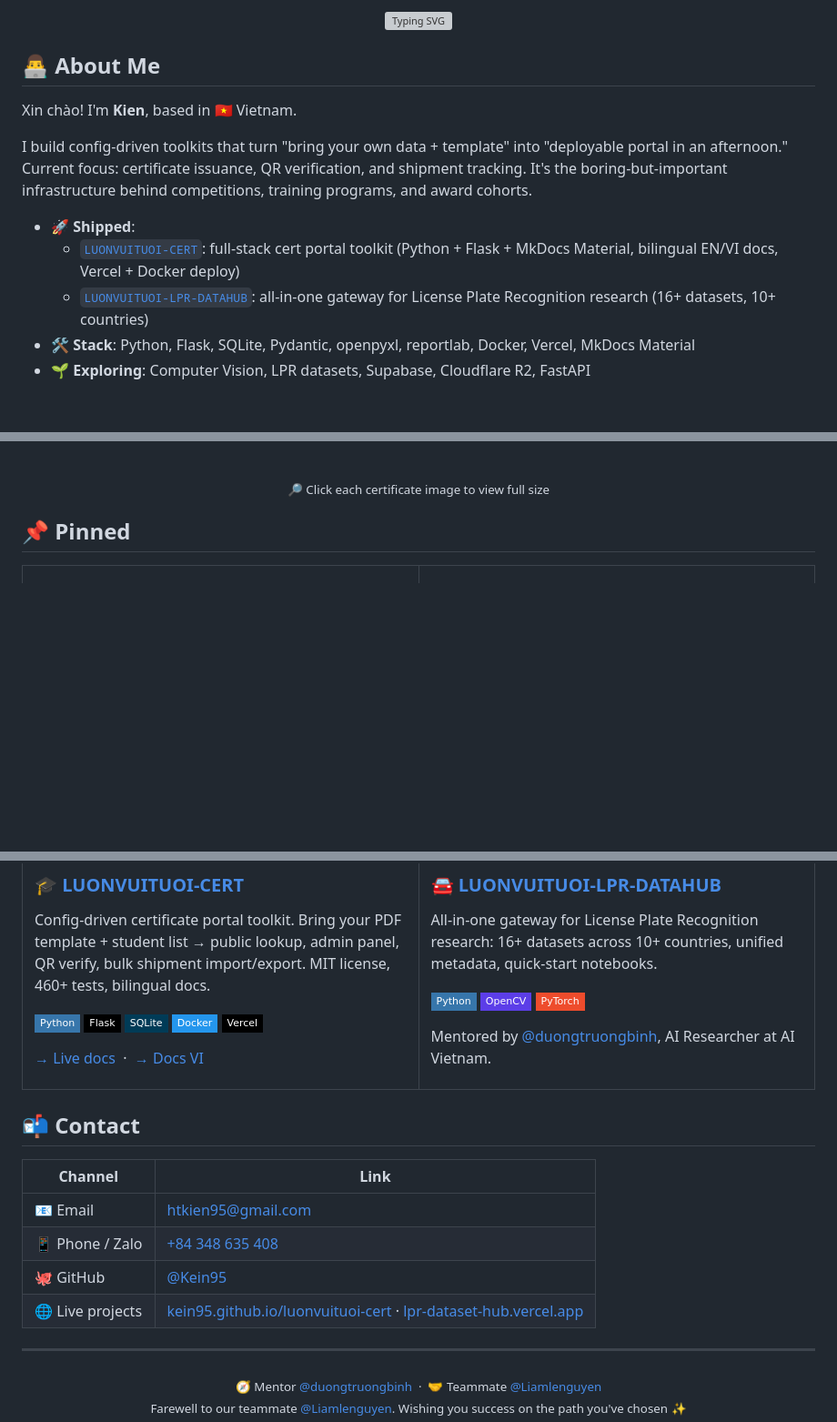
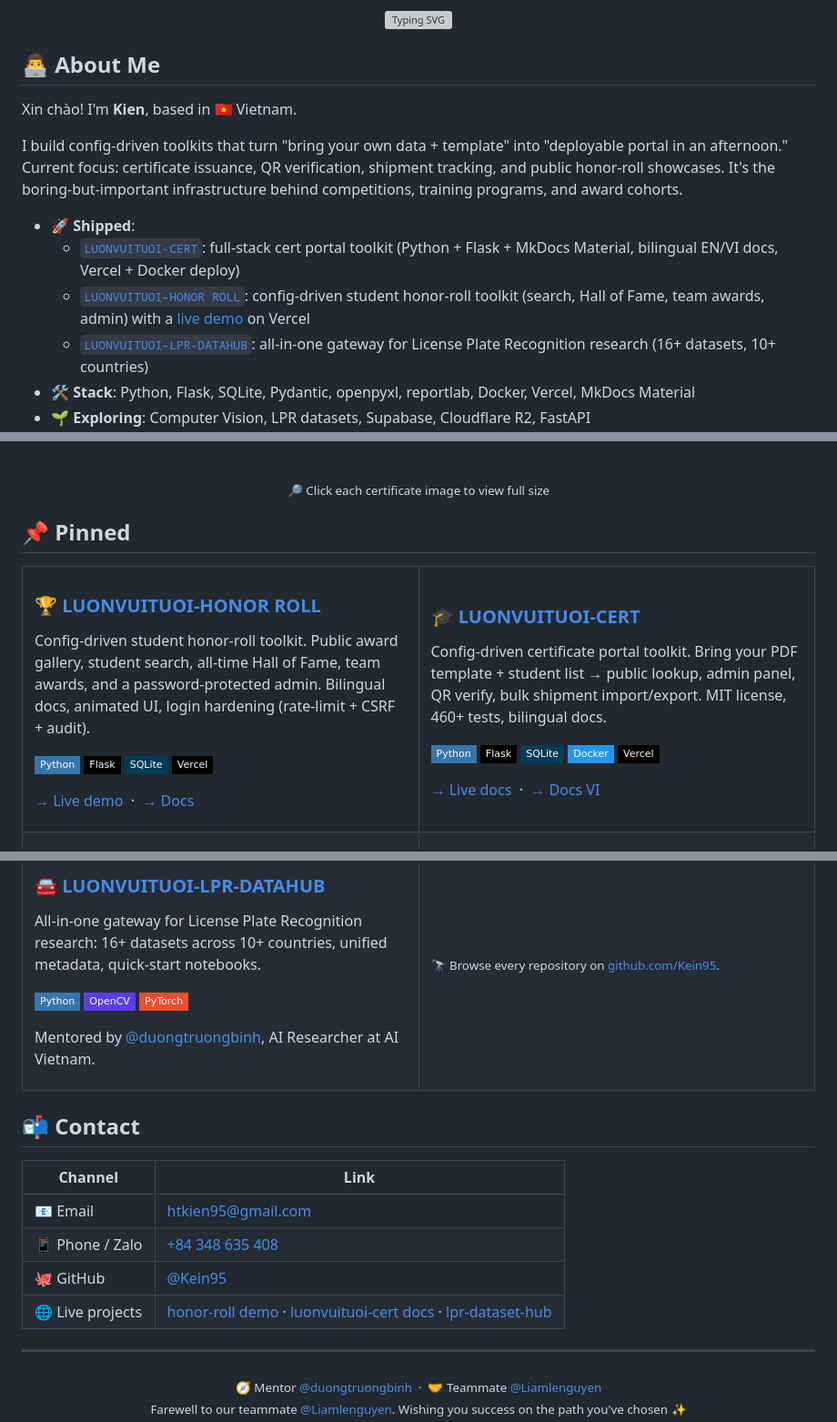
Before and after one commit to Kein95/Kein95, a Markdown page: README.md, 3 parts joined by grey strips. Shown at 91% size. GitHub-like rendering; badges without logos; blank space fills up the shorter version; grey boxes are pictures that could not be loaded.

Commit message:
docs: feature LUONVUITUOI-HONOR ROLL (live demo + docs) in profile

```diff
--- a/README.md
+++ b/README.md
@@ -15,11 +15,13 @@ Xin chào! I'm **Kien**, based in 🇻🇳 Vietnam.
 
 I build config-driven toolkits that turn "bring your own data + template" into
 "deployable portal in an afternoon." Current focus: certificate issuance, QR
-verification, and shipment tracking. It's the boring-but-important infrastructure
-behind competitions, training programs, and award cohorts.
+verification, shipment tracking, and public honor-roll showcases. It's the
+boring-but-important infrastructure behind competitions, training programs, and
+award cohorts.
 
 - 🚀 **Shipped**:
   - [`LUONVUITUOI-CERT`](https://github.com/Kein95/luonvuituoi-cert): full-stack cert portal toolkit (Python + Flask + MkDocs Material, bilingual EN/VI docs, Vercel + Docker deploy)
+  - [`LUONVUITUOI-HONOR ROLL`](https://github.com/Kein95/luonvuituoi-honor-roll): config-driven student honor-roll toolkit (search, Hall of Fame, team awards, admin) with a [live demo](https://honor-roll-vercel-demo.vercel.app) on Vercel
   - [`LUONVUITUOI-LPR-DATAHUB`](https://github.com/Kein95/luonvuituoi-lpr-datahub): all-in-one gateway for License Plate Recognition research (16+ datasets, 10+ countries)
 - 🛠️ **Stack**: Python, Flask, SQLite, Pydantic, openpyxl, reportlab, Docker, Vercel, MkDocs Material
 - 🌱 **Exploring**: Computer Vision, LPR datasets, Supabase, Cloudflare R2, FastAPI
@@ -123,3 +125,17 @@ AIO2024 is AI Vietnam's All-In-One course for Data Science and Artificial Intell
 <tr>
 <td width="50%">
 
+### [🏆 LUONVUITUOI-HONOR ROLL](https://github.com/Kein95/luonvuituoi-honor-roll)
+
+Config-driven student honor-roll toolkit. Public award gallery, student
+search, all-time Hall of Fame, team awards, and a password-protected
+admin. Bilingual docs, animated UI, login hardening (rate-limit + CSRF + audit).
+
+![Python](https://img.shields.io/badge/-Python-3776AB?style=flat-square&logo=python&logoColor=white)
+![Flask](https://img.shields.io/badge/-Flask-000000?style=flat-square&logo=flask&logoColor=white)
+![SQLite](https://img.shields.io/badge/-SQLite-003B57?style=flat-square&logo=sqlite&logoColor=white)
+![Vercel](https://img.shields.io/badge/-Vercel-000000?style=flat-square&logo=vercel&logoColor=white)
+
+[→ Live demo](https://honor-roll-vercel-demo.vercel.app) &nbsp;·&nbsp;
+[→ Docs](https://kein95.github.io/luonvuituoi-honor-roll/)
+
@@ -154,6 +175,11 @@ Mentored by [@duongtruongbinh](https://github.com/duongtruongbinh), AI
 Researcher at AI Vietnam.
 
 </td>
+<td width="50%">
+
+<sub>🔭 Browse every repository on [github.com/Kein95](https://github.com/Kein95?tab=repositories).</sub>
+
+</td>
 </tr>
 </table>
 
@@ -164,7 +190,7 @@ Researcher at AI Vietnam.
 | 📧 Email | [htkien95@gmail.com](mailto:htkien95@gmail.com) |
 | 📱 Phone / Zalo | [+84 348 635 408](tel:+84348635408) |
 | 🐙 GitHub | [@Kein95](https://github.com/Kein95) |
-| 🌐 Live projects | [kein95.github.io/luonvuituoi-cert](https://kein95.github.io/luonvuituoi-cert/) · [lpr-dataset-hub.vercel.app](https://lpr-dataset-hub.vercel.app/) |
+| 🌐 Live projects | [honor-roll demo](https://honor-roll-vercel-demo.vercel.app) · [luonvuituoi-cert docs](https://kein95.github.io/luonvuituoi-cert/) · [lpr-dataset-hub](https://lpr-dataset-hub.vercel.app/) |
 
 ---
 
```
Also changed, not shown: other parts of README.md (+6 -1 lines).
